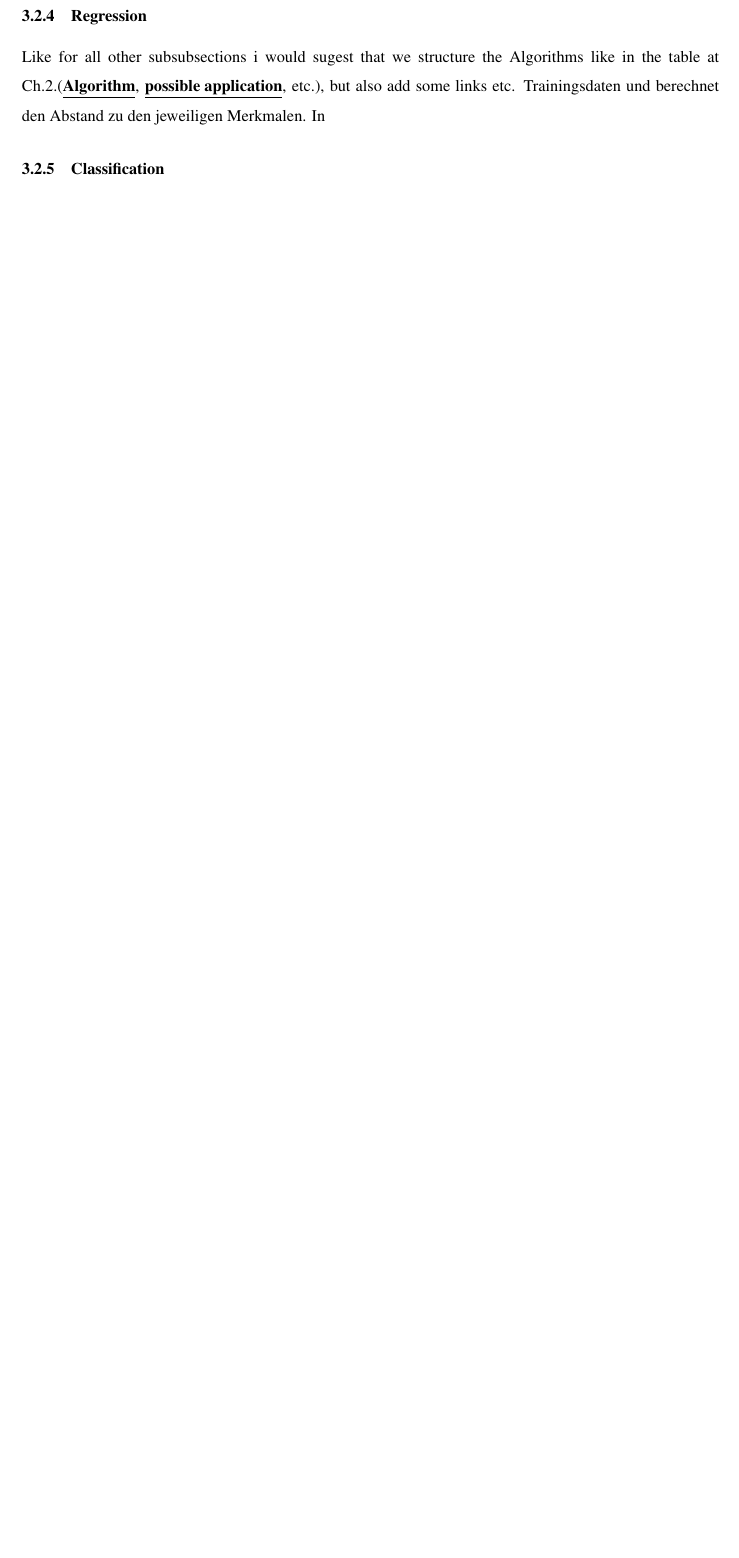
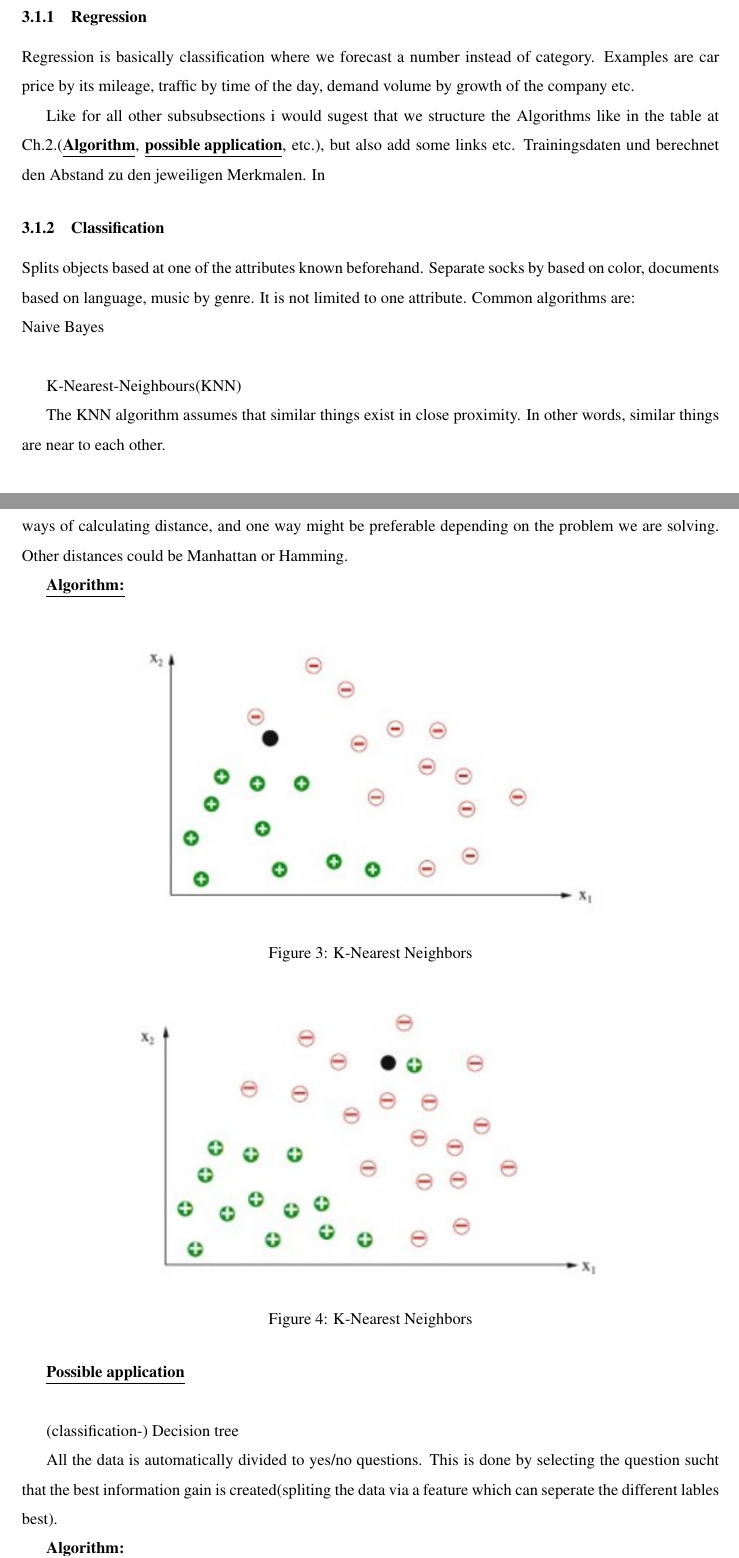
Before and after one commit to XamLe/facial_emotion, a LaTeX document (ML-Methods/MLmethods.tex, which reads ML-Methods/Chapters/Classical_learning.tex): part of page 8 of 15 before the commit and two parts of pages 7 and 8 of 17 after it, the two joined at a grey line, cut so that both start at the same text, the shorter picture padded with empty space. Compiled offline with pdfLaTeX.

Commit message:
Add files via upload

```diff
--- a/ML-Methods/Chapters/Classical_learning.tex
+++ b/ML-Methods/Chapters/Classical_learning.tex
@@ -9,3 +17,53 @@ Um einen Abfragepunkt zu klassifizieren, nutzt diese Methode die gespeicherten
 
 %%%%%%%%%%%%%%%%%%%%%%%%%%%%%%%%%%%%%%%%%%%%%%%%%%%%%%%%%
 
+\subsubsection{Regression}
+Regression is basically classification where we forecast a number instead of category. Examples are car price by its mileage, traffic by time of the day, demand volume by growth of the company etc.
+
+Like for all other subsubsections i would sugest that we structure the Algorithms like in the table at Ch.2.(\textbf{\underline{Algorithm}}, \textbf{\underline{possible application}}, etc.), but also add some links etc. Trainingsdaten und berechnet den Abstand zu den jeweiligen Merkmalen. In
+
+%%%%%%%%%%%%%%%%%%%%%%%%%%%%%%%%%%%%%%%%%%%%%%%%%%%%%%%%%
+
+\subsubsection{Classification}
+Splits objects based at one of the attributes known beforehand. Separate socks by based on color, documents based on language, music by genre. It is not limited to one attribute.
+Common algorithms are:\\
+Naive Bayes\\
+
+%%%%%%%%%%%%%%%%%%%%%%%%%%%%%%%%%%%%%%%%%%%%%%%%%%%%%%%%%%%
+%%%%%%%%%%%%%%%%%%%%%%%%%%%%%%%%%%%%%%%%%%%%%%%%%%%%%%%%%%%
+
+K-Nearest-Neighbours(KNN)
+
+The KNN algorithm assumes that similar things exist in close proximity. In other words, similar things are near to each other.
+
+The straight-line distance (Euclidean distance) is a popular and familiar choice.
+Note that there are other ways of calculating distance, and one way might be preferable depending on the problem we are solving. Other distances could be Manhattan or Hamming.
+
+\textbf{\underline{Algorithm:}}\\
+\begin{figure}[hbtp]
+	\centering
+	\includegraphics[scale=1]{knn1}
+	\caption{K-Nearest Neighbors}
+	% \vspace{-20pt}
+	\label{fig:Datensatz - unbearbeitet}
+\end{figure}
+
+\begin{figure}[hbtp]
+	\centering
+	\includegraphics[scale=1]{knn2}
+	\caption{K-Nearest Neighbors}
+	% \vspace{-20pt}
+	\label{fig:Datensatz - unbearbeitet}
+\end{figure}
+
+\textbf{\underline{Possible application}}\\
+
+%%%%%%%%%%%%%%%%%%%%%%%%%%%%%%%%%%%%%%%%%%%%%%%%%%%%%%%%%%%
+%%%%%%%%%%%%%%%%%%%%%%%%%%%%%%%%%%%%%%%%%%%%%%%%%%%%%%%%%%%
+
+(classification-) Decision tree
+
+All the data is automatically divided to yes/no questions. This is done by selecting the question sucht that the best information gain is created(spliting the data via a feature which can seperate the different lables best).
+
+\textbf{\underline{Algorithm:}}\\
+\begin{figure}[hbtp]
@@ -11,0 +74,2 @@ Um einen Abfragepunkt zu klassifizieren, nutzt diese Methode die gespeicherten
+	\label{fig:Datensatz - unbearbeitet}
+\end{figure}
@@ -44,12 +117,6 @@ Now the model can give a prediction on new images. \\
 \includegraphics[scale=0.4]{Images/svm_prediction.png}
 
 
+%%%%%%%%%%%%%%%%%%%%%%%%%%%%%%%%%%%%%%%%%%%%%%%%%%%%%%
 
-%%%%%%%%%%%%%%%%%%%%%%%%%%%%%%%%%%%%%%%%%%%%%%%%%%%%%%%%%
 
-\subsubsection{Regression}
-Like for all other subsubsections i would sugest that we structure the Algorithms like in the table at Ch.2.(\textbf{\underline{Algorithm}}, \textbf{\underline{possible application}}, etc.), but also add some links etc. Trainingsdaten und berechnet den Abstand zu den jeweiligen Merkmalen. In
-
-%%%%%%%%%%%%%%%%%%%%%%%%%%%%%%%%%%%%%%%%%%%%%%%%%%%%%%%%%
-
-\subsubsection{Classification}
```
Also changed, not shown: ML-Methods/Chapters/Classical_learning.tex (45 more changed lines).
